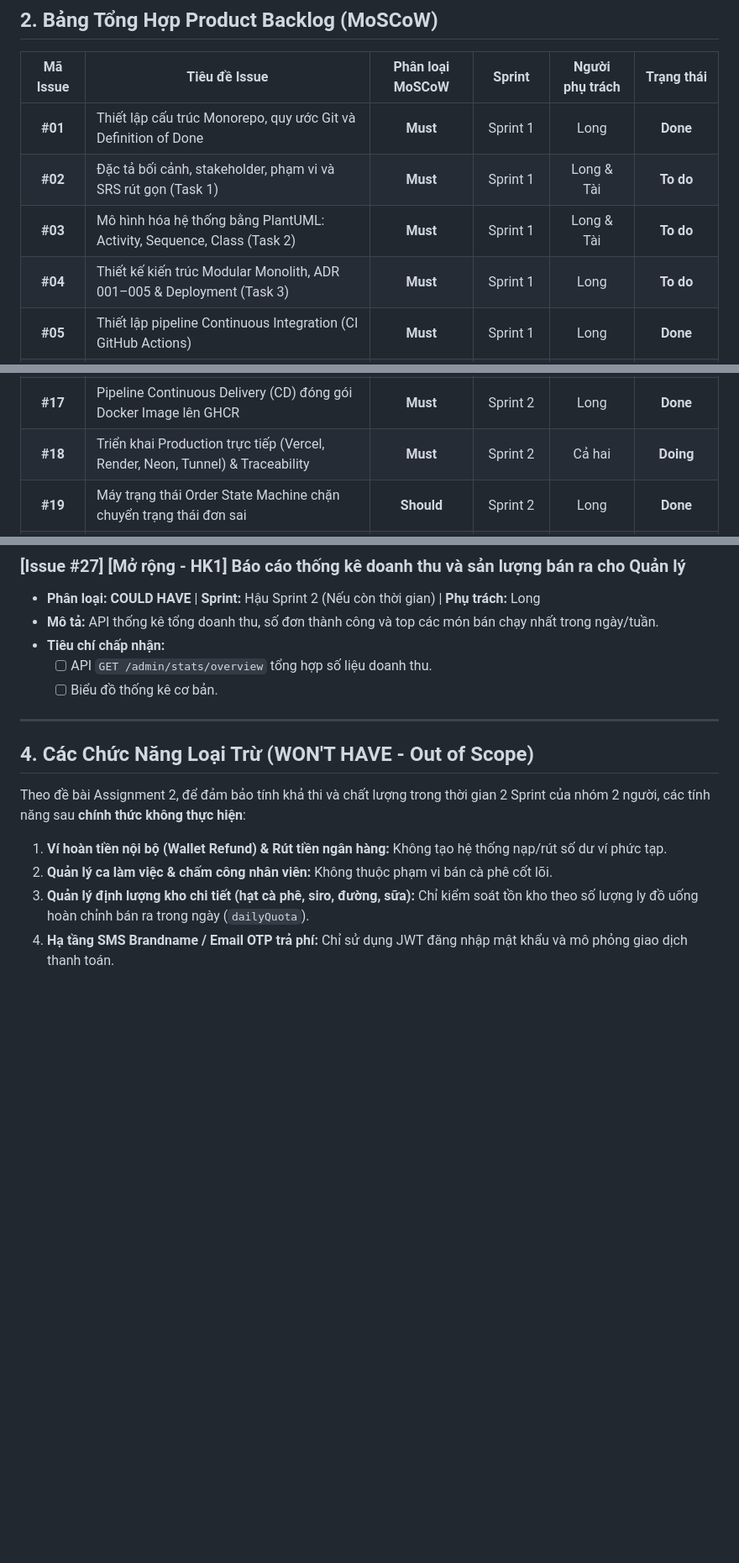
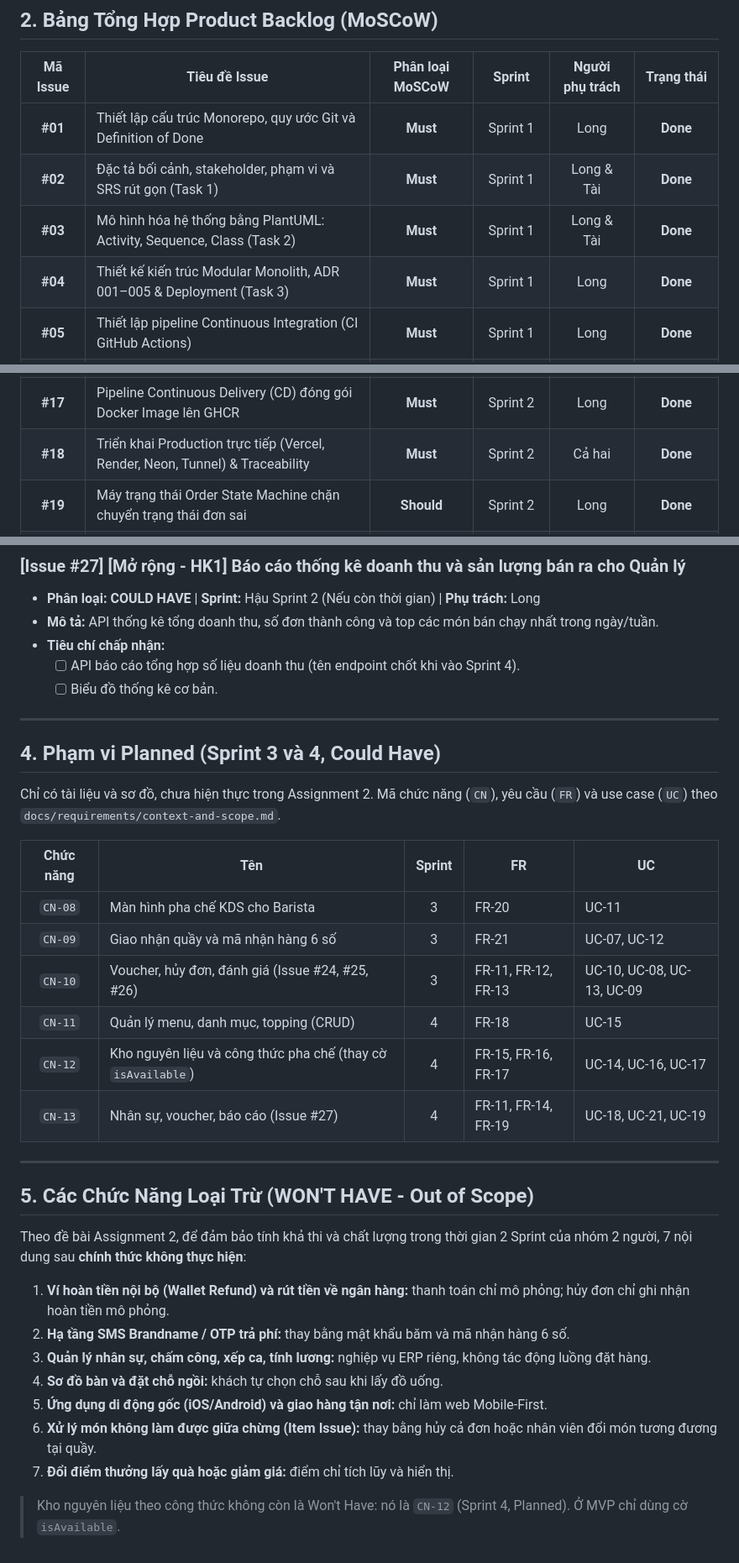
Before and after one commit to Longcodepro/Project_SE_Assignment02_HK1_2026_2027, a Markdown page: docs/BACKLOG.md, 3 parts joined by grey strips. Shown at 84% size. GitHub-like rendering; blank space fills up the shorter version.

Commit message:
docs(repo): cập nhật BACKLOG khớp trạng thái thực tế, đủ 7 Won't Have và CN-08 đến CN-13

```diff
--- a/docs/BACKLOG.md
+++ b/docs/BACKLOG.md
@@ -28,9 +28,9 @@ Task 1: Yêu cầu  ──>  Task 2: Sơ đồ  ──>  Task 3: Kiến trúc
 | Mã Issue | Tiêu đề Issue | Phân loại MoSCoW | Sprint | Người phụ trách | Trạng thái |
 |:---:|---|:---:|:---:|:---:|:---:|
 | **#01** | Thiết lập cấu trúc Monorepo, quy ước Git và Definition of Done | **Must** | Sprint 1 | Long | **Done** |
-| **#02** | Đặc tả bối cảnh, stakeholder, phạm vi và SRS rút gọn (Task 1) | **Must** | Sprint 1 | Long & Tài | **To do** |
-| **#03** | Mô hình hóa hệ thống bằng PlantUML: Activity, Sequence, Class (Task 2) | **Must** | Sprint 1 | Long & Tài | **To do** |
-| **#04** | Thiết kế kiến trúc Modular Monolith, ADR 001–005 & Deployment (Task 3) | **Must** | Sprint 1 | Long | **To do** |
+| **#02** | Đặc tả bối cảnh, stakeholder, phạm vi và SRS rút gọn (Task 1) | **Must** | Sprint 1 | Long & Tài | **Done** |
+| **#03** | Mô hình hóa hệ thống bằng PlantUML: Activity, Sequence, Class (Task 2) | **Must** | Sprint 1 | Long & Tài | **Done** |
+| **#04** | Thiết kế kiến trúc Modular Monolith, ADR 001–005 & Deployment (Task 3) | **Must** | Sprint 1 | Long | **Done** |
 | **#05** | Thiết lập pipeline Continuous Integration (CI GitHub Actions) | **Must** | Sprint 1 | Long | **Done** |
 | **#06** | API danh sách sản phẩm `GET /products` và chi tiết `GET /products/:id` | **Must** | Sprint 1 | Long | **Done** |
 | **#07** | Màn hình Menu Mobile-first, Product Card, loading/empty/error state | **Must** | Sprint 1 | Tài | **Done** |
@@ -44,7 +44,7 @@ Task 1: Yêu cầu  ──>  Task 2: Sơ đồ  ──>  Task 3: Kiến trúc
 | **#15** | API `GET /orders/me` & Màn hình lịch sử đơn hàng của người dùng | **Must** | Sprint 2 | Long & Tài | **Done** |
 | **#16** | Bộ kiểm thử tự động: Unit test, Integration test và kịch bản Postman | **Must** | Sprint 2 | Long & Tài | **Done** |
 | **#17** | Pipeline Continuous Delivery (CD) đóng gói Docker Image lên GHCR | **Must** | Sprint 2 | Long | **Done** |
-| **#18** | Triển khai Production trực tiếp (Vercel, Render, Neon, Tunnel) & Traceability | **Must** | Sprint 2 | Cả hai | **Doing** |
+| **#18** | Triển khai Production trực tiếp (Vercel, Render, Neon, Tunnel) & Traceability | **Must** | Sprint 2 | Cả hai | **Done** |
 | **#19** | Máy trạng thái Order State Machine chặn chuyển trạng thái đơn sai | **Should** | Sprint 2 | Long | **Done** |
 | **#20** | Chống gửi trùng lặp thanh toán bằng header `Idempotency-Key` | **Should** | Sprint 2 | Long & Tài | **Done** |
 | **#21** | Khóa lạc quan (Optimistic Locking cột `version`) chống xung đột đơn | **Should** | Sprint 2 | Long | **Done** |
@@ -318,15 +319,35 @@ Task 1: Yêu cầu  ──>  Task 2: Sơ đồ  ──>  Task 3: Kiến trúc
 - **Phân loại:** **COULD HAVE** | **Sprint:** Hậu Sprint 2 (Nếu còn thời gian) | **Phụ trách:** Long
 - **Mô tả:** API thống kê tổng doanh thu, số đơn thành công và top các món bán chạy nhất trong ngày/tuần.
 - **Tiêu chí chấp nhận:**
-  - [ ] API `GET /admin/stats/overview` tổng hợp số liệu doanh thu.
+  - [ ] API báo cáo tổng hợp số liệu doanh thu (tên endpoint chốt khi vào Sprint 4).
   - [ ] Biểu đồ thống kê cơ bản.
 
 ---
 
-## 4. Các Chức Năng Loại Trừ (WON'T HAVE - Out of Scope)
+## 4. Phạm vi Planned (Sprint 3 và 4, Could Have)
 
-Theo đề bài Assignment 2, để đảm bảo tính khả thi và chất lượng trong thời gian 2 Sprint của nhóm 2 người, các tính năng sau **chính thức không thực hiện**:
-1. **Ví hoàn tiền nội bộ (Wallet Refund) & Rút tiền ngân hàng:** Không tạo hệ thống nạp/rút số dư ví phức tạp.
-2. **Quản lý ca làm việc & chấm công nhân viên:** Không thuộc phạm vi bán cà phê cốt lõi.
-3. **Quản lý định lượng kho chi tiết (hạt cà phê, siro, đường, sữa):** Chỉ kiểm soát tồn kho theo số lượng ly đồ uống hoàn chỉnh bán ra trong ngày (`dailyQuota`).
-4. **Hạ tầng SMS Brandname / Email OTP trả phí:** Chỉ sử dụng JWT đăng nhập mật khẩu và mô phỏng giao dịch thanh toán.
+Chỉ có tài liệu và sơ đồ, chưa hiện thực trong Assignment 2. Mã chức năng (`CN`), yêu cầu (`FR`) và use case (`UC`) theo `docs/requirements/context-and-scope.md`.
+
+| Chức năng | Tên | Sprint | FR | UC |
+|:---:|---|:---:|---|---|
+| `CN-08` | Màn hình pha chế KDS cho Barista | 3 | FR-20 | UC-11 |
+| `CN-09` | Giao nhận quầy và mã nhận hàng 6 số | 3 | FR-21 | UC-07, UC-12 |
+| `CN-10` | Voucher, hủy đơn, đánh giá (Issue #24, #25, #26) | 3 | FR-11, FR-12, FR-13 | UC-10, UC-08, UC-13, UC-09 |
+| `CN-11` | Quản lý menu, danh mục, topping (CRUD) | 4 | FR-18 | UC-15 |
+| `CN-12` | Kho nguyên liệu và công thức pha chế (thay cờ `isAvailable`) | 4 | FR-15, FR-16, FR-17 | UC-14, UC-16, UC-17 |
+| `CN-13` | Nhân sự, voucher, báo cáo (Issue #27) | 4 | FR-11, FR-14, FR-19 | UC-18, UC-21, UC-19 |
+
+---
+
+## 5. Các Chức Năng Loại Trừ (WON'T HAVE - Out of Scope)
+
+Theo đề bài Assignment 2, để đảm bảo tính khả thi và chất lượng trong thời gian 2 Sprint của nhóm 2 người, 7 nội dung sau **chính thức không thực hiện**:
+1. **Ví hoàn tiền nội bộ (Wallet Refund) và rút tiền về ngân hàng:** thanh toán chỉ mô phỏng; hủy đơn chỉ ghi nhận hoàn tiền mô phỏng.
+2. **Hạ tầng SMS Brandname / OTP trả phí:** thay bằng mật khẩu băm và mã nhận hàng 6 số.
+3. **Quản lý nhân sự, chấm công, xếp ca, tính lương:** nghiệp vụ ERP riêng, không tác động luồng đặt hàng.
+4. **Sơ đồ bàn và đặt chỗ ngồi:** khách tự chọn chỗ sau khi lấy đồ uống.
+5. **Ứng dụng di động gốc (iOS/Android) và giao hàng tận nơi:** chỉ làm web Mobile-First.
+6. **Xử lý món không làm được giữa chừng (Item Issue):** thay bằng hủy cả đơn hoặc nhân viên đổi món tương đương tại quầy.
+7. **Đổi điểm thưởng lấy quà hoặc giảm giá:** điểm chỉ tích lũy và hiển thị.
+
+> Kho nguyên liệu theo công thức không còn là Won't Have: nó là `CN-12` (Sprint 4, Planned). Ở MVP chỉ dùng cờ `isAvailable`.
```
Also changed, not shown: other parts of docs/BACKLOG.md (+17 -16 lines).
